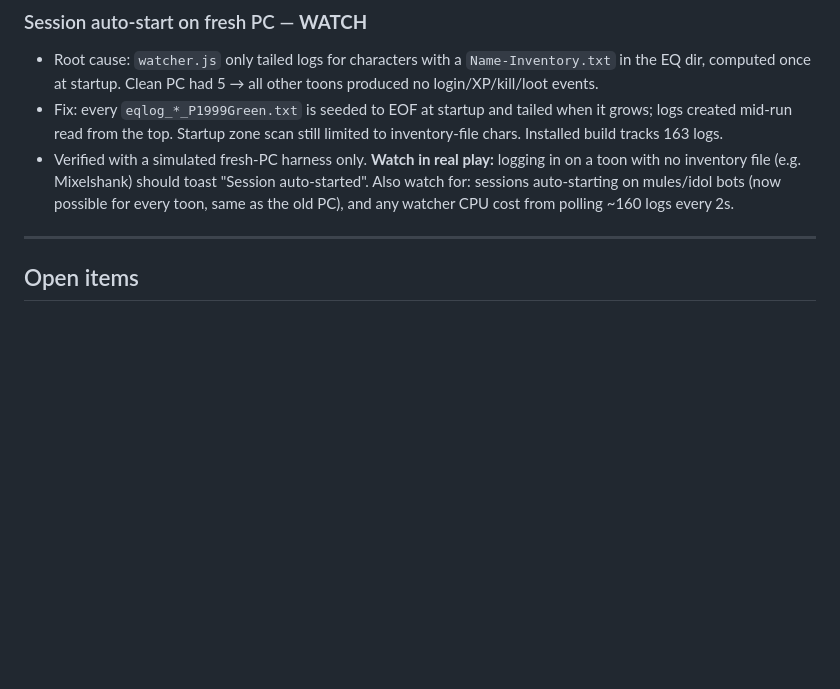
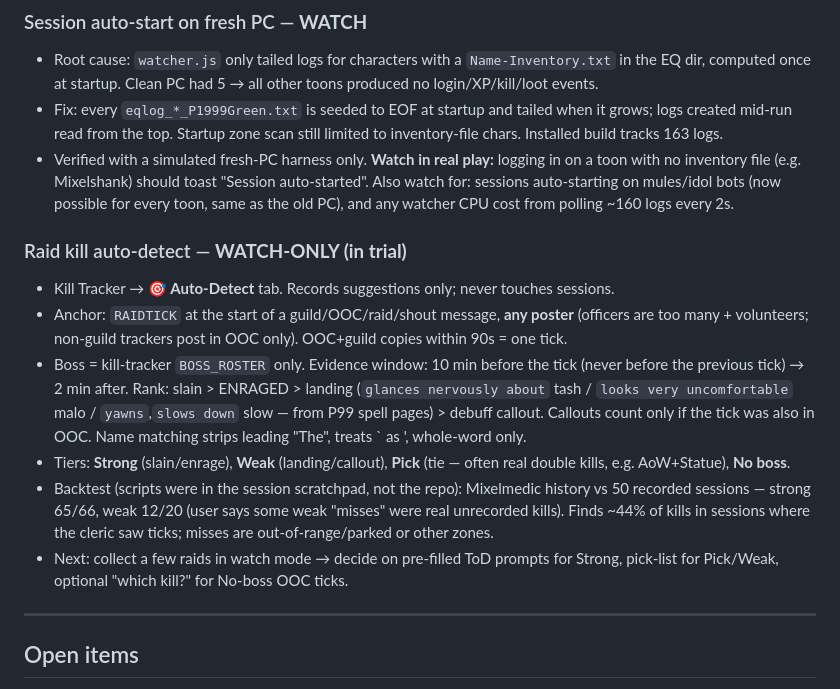
Before and after one commit to Mixelplex/MixelParse, a Markdown page: HANDOFF_v1.5.8.md, the part around the change. GitHub-like rendering; blank space fills up the shorter version.

Commit message:
Handoff: raid kill auto-detect (watch-only trial)

```diff
--- a/HANDOFF_v1.5.8.md
+++ b/HANDOFF_v1.5.8.md
@@ -42,6 +42,14 @@ alter table guild_data add column if not exists consolidate_banker_excl jsonb de
 - Fix: every `eqlog_*_P1999Green.txt` is seeded to EOF at startup and tailed when it grows; logs created mid-run read from the top. Startup zone scan still limited to inventory-file chars. Installed build tracks 163 logs.
 - Verified with a simulated fresh-PC harness only. **Watch in real play:** logging in on a toon with no inventory file (e.g. Mixelshank) should toast "Session auto-started". Also watch for: sessions auto-starting on mules/idol bots (now possible for every toon, same as the old PC), and any watcher CPU cost from polling ~160 logs every 2s.
 
+### Raid kill auto-detect — **WATCH-ONLY (in trial)**
+- Kill Tracker → **🎯 Auto-Detect** tab. Records suggestions only; never touches sessions.
+- Anchor: `RAIDTICK` at the start of a guild/OOC/raid/shout message, **any poster** (officers are too many + volunteers; non-guild trackers post in OOC only). OOC+guild copies within 90s = one tick.
+- Boss = kill-tracker `BOSS_ROSTER` only. Evidence window: 10 min before the tick (never before the previous tick) → 2 min after. Rank: slain > ENRAGED > landing (`glances nervously about` tash / `looks very uncomfortable` malo / `yawns`,`slows down` slow — from P99 spell pages) > debuff callout. Callouts count only if the tick was also in OOC. Name matching strips leading "The", treats ` as ', whole-word only.
+- Tiers: **Strong** (slain/enrage), **Weak** (landing/callout), **Pick** (tie — often real double kills, e.g. AoW+Statue), **No boss**.
+- Backtest (scripts were in the session scratchpad, not the repo): Mixelmedic history vs 50 recorded sessions — strong 65/66, weak 12/20 (user says some weak "misses" were real unrecorded kills). Finds ~44% of kills in sessions where the cleric saw ticks; misses are out-of-range/parked or other zones.
+- Next: collect a few raids in watch mode → decide on pre-filled ToD prompts for Strong, pick-list for Pick/Weak, optional "which kill?" for No-boss OOC ticks.
+
 ---
 
 ## Open items
```
